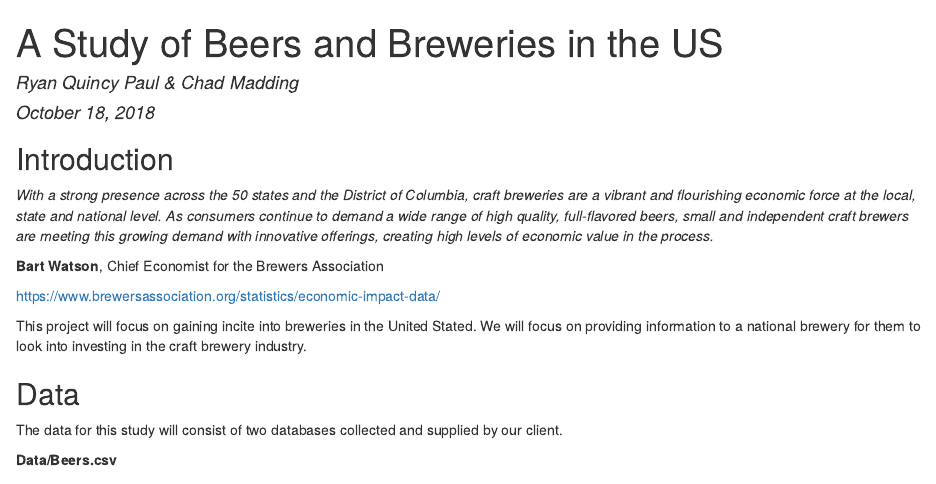
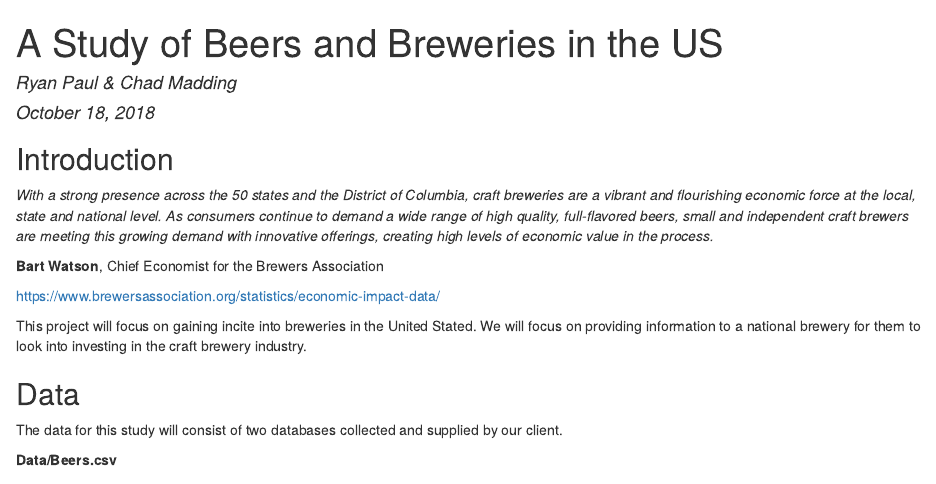
Before and after one commit to RudranilMitra/BeersAndBreweries, an R Markdown document (CaseStudy01_Paul_Madding.Rmd): the page in a window 1100 px wide, from its top. The pictures show the output file CaseStudy01_Paul_Madding.html that the author committed with the source, opened offline.

Commit message:
Name change

```diff
--- a/CaseStudy01_Paul_Madding.Rmd
+++ b/CaseStudy01_Paul_Madding.Rmd
@@ -1,6 +1,6 @@
 ---
 title: "A Study of Beers and Breweries in the US"
-author: "Ryan Quincy Paul & Chad Madding"
+author: "Ryan Paul & Chad Madding"
 date: "October 18, 2018"
 output:
   html_document:
```
Also changed, not shown: CaseStudy01_Paul_Madding.html, CaseStudy01_Paul_Madding.md, README.md.
